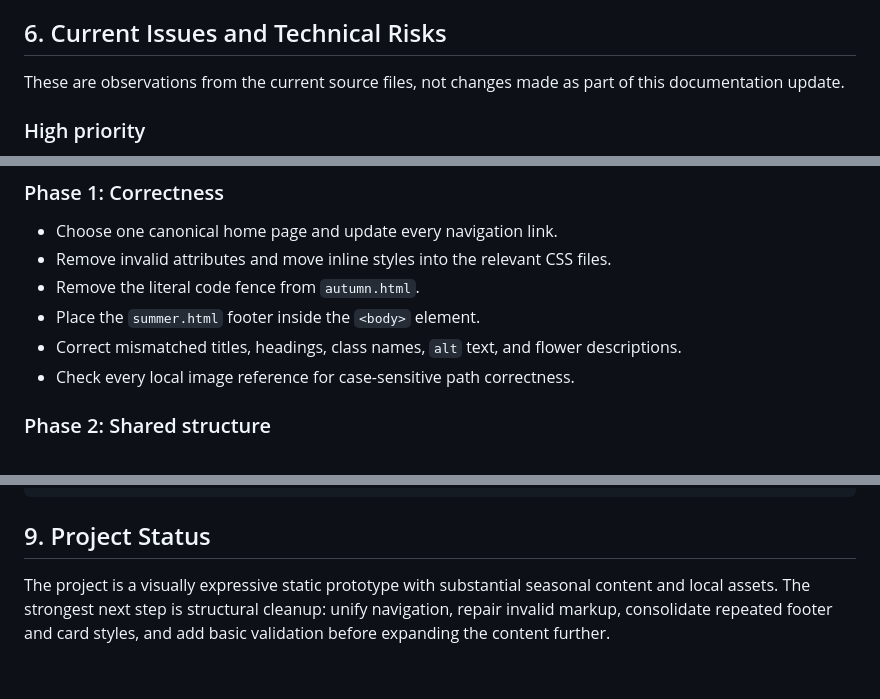
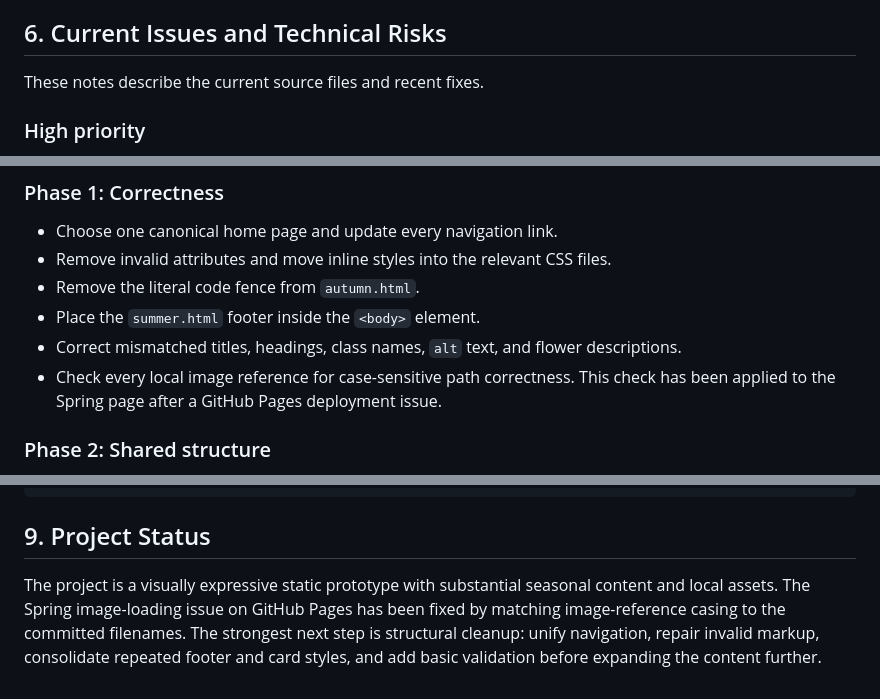
Before and after one commit to Sonai992/Flower-Garden-At-Home, a Markdown page: README.md, 3 parts joined by grey strips. Drawn GitHub-style.

Commit message:
Fix image path casing for Spring page to resolve GitHub Pages 404 errors

```diff
--- a/README.md
+++ b/README.md
@@ -114,7 +114,7 @@ The seasonal stylesheets are visually related but are not yet based on one share
 
 ## 6. Current Issues and Technical Risks
 
-These are observations from the current source files, not changes made as part of this documentation update.
+These notes describe the current source files and recent fixes.
 
 ### High priority
 
@@ -142,7 +143,7 @@ These are observations from the current source files, not changes made as part o
 - Remove the literal code fence from `autumn.html`.
 - Place the `summer.html` footer inside the `<body>` element.
 - Correct mismatched titles, headings, class names, `alt` text, and flower descriptions.
-- Check every local image reference for case-sensitive path correctness.
+- Check every local image reference for case-sensitive path correctness. This check has been applied to the Spring page after a GitHub Pages deployment issue.
 
 ### Phase 2: Shared structure
 
@@ -192,4 +193,4 @@ http://localhost:8000/
 
 ## 9. Project Status
 
-The project is a visually expressive static prototype with substantial seasonal content and local assets. The strongest next step is structural cleanup: unify navigation, repair invalid markup, consolidate repeated footer and card styles, and add basic validation before expanding the content further.
+The project is a visually expressive static prototype with substantial seasonal content and local assets. The Spring image-loading issue on GitHub Pages has been fixed by matching image-reference casing to the committed filenames. The strongest next step is structural cleanup: unify navigation, repair invalid markup, consolidate repeated footer and card styles, and add basic validation before expanding the content further.
```
Also changed, not shown: other parts of README.md (+1 -0 lines).
